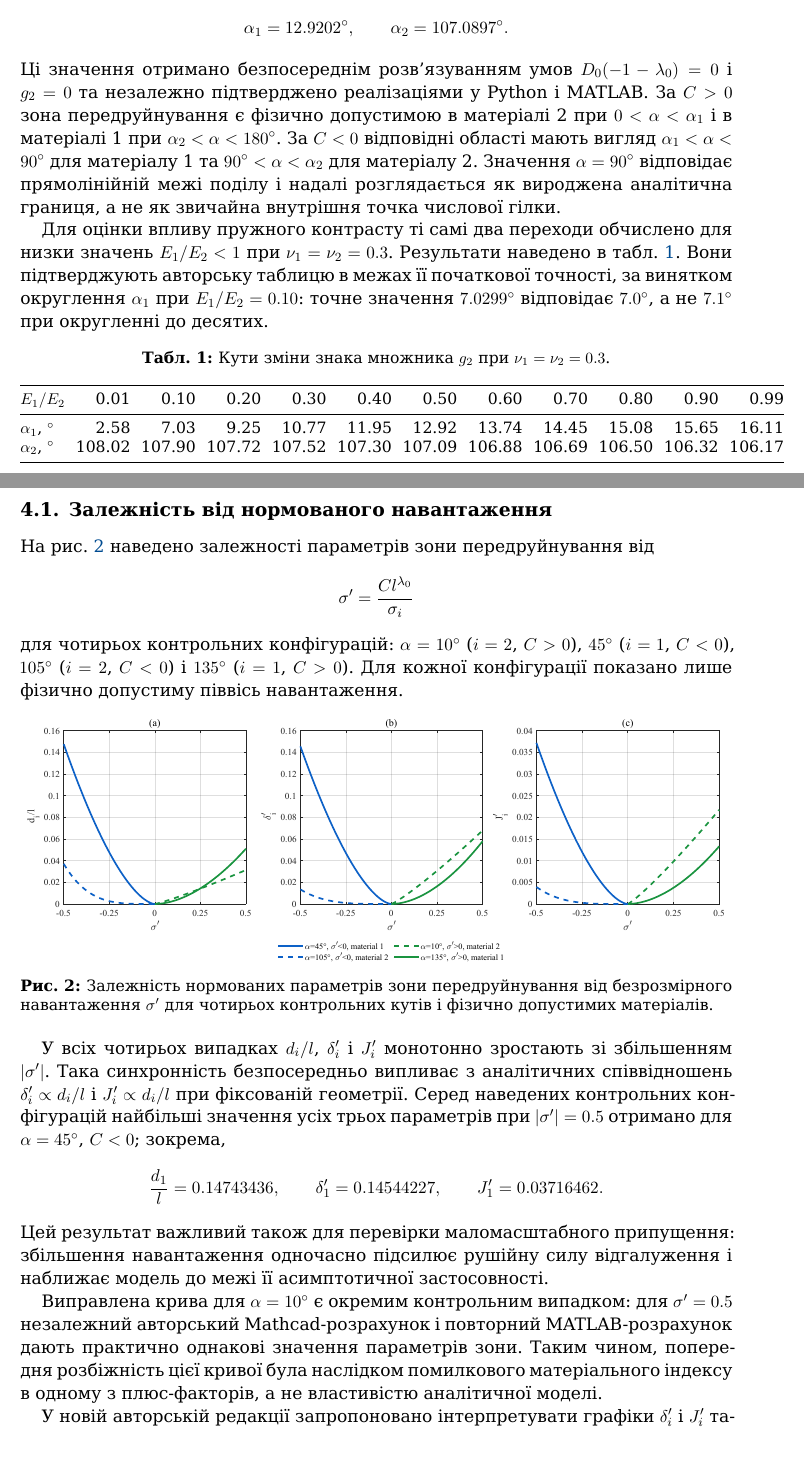
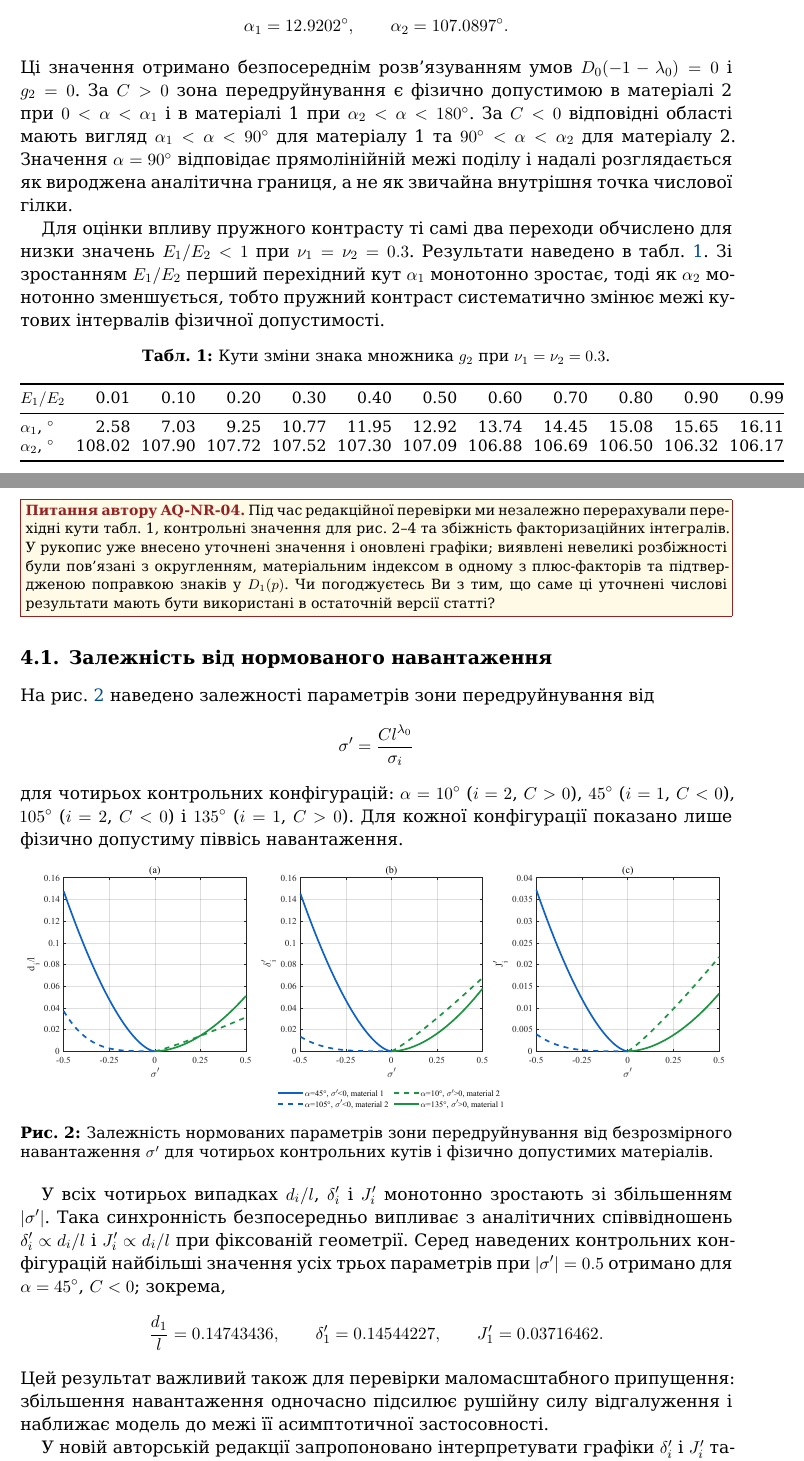
Before and after one commit to mfs9697/Dudyk, a LaTeX paper (manuscript/latex/main.tex, which reads manuscript/latex/sections/04_numerical_results.tex): two parts of pages 11 and 12 of 21, joined at a grey line, cut so that both start at the same text. Compiled offline with XeLaTeX; a missing font is replaced by an installed copy or a similar font.

Commit message:
Remove implementation-specific validation from results

```diff
--- a/manuscript/latex/sections/04_numerical_results.tex
+++ b/manuscript/latex/sections/04_numerical_results.tex
@@ -24,9 +23,8 @@ $\,d_i/l$, $\delta_i'$ і $J_i'$, визначених у
   \alpha_2=107.0897^\circ.
 \end{equation*}
 Ці значення отримано безпосереднім розв'язуванням умов
-$D_0(-1-\lambda_0)=0$ і $g_2=0$ та незалежно підтверджено реалізаціями
-у Python і MATLAB. За $C>0$ зона передруйнування є фізично допустимою в
-матеріалі~2 при $0<\alpha<\alpha_1$ і в матеріалі~1 при
+$D_0(-1-\lambda_0)=0$ і $g_2=0$. За $C>0$ зона передруйнування є фізично
+допустимою в матеріалі~2 при $0<\alpha<\alpha_1$ і в матеріалі~1 при
 $\alpha_2<\alpha<180^\circ$. За $C<0$ відповідні області мають вигляд
 $\alpha_1<\alpha<90^\circ$ для матеріалу~1 та
 $90^\circ<\alpha<\alpha_2$ для матеріалу~2. Значення
@@ -36,12 +34,21 @@ $\alpha=90^\circ$ відповідає прямолінійній межі по
 
 Для оцінки впливу пружного контрасту ті самі два переходи обчислено для
 низки значень $E_1/E_2<1$ при $\nu_1=\nu_2=0.3$. Результати наведено в
-табл.~\ref{tab:g2-transition-angles}. Вони підтверджують авторську
-таблицю в межах її початкової точності, за винятком округлення
-$\alpha_1$ при $E_1/E_2=0.10$: точне значення $7.0299^\circ$ відповідає
-$7.0^\circ$, а не $7.1^\circ$ при округленні до десятих.
+табл.~\ref{tab:g2-transition-angles}. Зі зростанням $E_1/E_2$ перший
+перехідний кут $\alpha_1$ монотонно зростає, тоді як $\alpha_2$
+монотонно зменшується, тобто пружний контраст систематично змінює межі
+кутових інтервалів фізичної допустимості.
 
 \input{tables/table1_transition_angles.tex}
+
+\AuthorQuery{AQ-NR-04}{Під час редакційної перевірки ми незалежно
+перерахували перехідні кути табл.~1, контрольні значення для рис.~2--4 та
+збіжність факторизаційних інтегралів. У рукопис уже внесено уточнені
+значення і оновлені графіки; виявлені невеликі розбіжності були пов'язані
+з округленням, матеріальним індексом в одному з плюс-факторів та
+підтвердженою поправкою знаків у $D_1(p)$. Чи погоджуєтесь Ви з тим, що
+саме ці уточнені числові результати мають бути використані в остаточній
+версії статті?}
 
 \subsection{Залежність від нормованого навантаження}
 \label{subsec:figure2}
@@ -78,13 +85,6 @@ $\alpha=45^\circ$, $C<0$; зокрема,
 Цей результат важливий також для перевірки маломасштабного припущення:
 збільшення навантаження одночасно підсилює рушійну силу відгалуження і
 наближає модель до межі її асимптотичної застосовності.
-
-Виправлена крива для $\alpha=10^\circ$ є окремим контрольним випадком:
-для $\sigma'=0.5$ незалежний авторський Mathcad-розрахунок і повторний
-MATLAB-розрахунок дають практично однакові значення параметрів зони.
-Таким чином, попередня розбіжність цієї кривої була наслідком помилкового
-матеріального індексу в одному з плюс-факторів, а не властивістю
-аналітичної моделі.
 
 У новій авторській редакції запропоновано інтерпретувати графіки
 $\delta_i'$ і $J_i'$ також як основу відповідно деформаційного та
```
Also changed, not shown: manuscript/latex/sections/04_numerical_results.tex (14 more changed lines).
